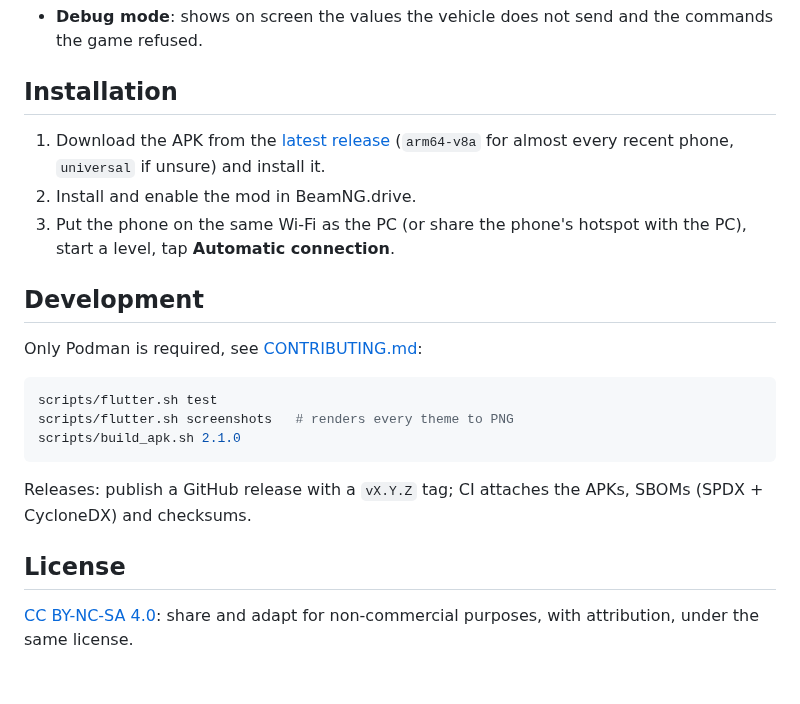
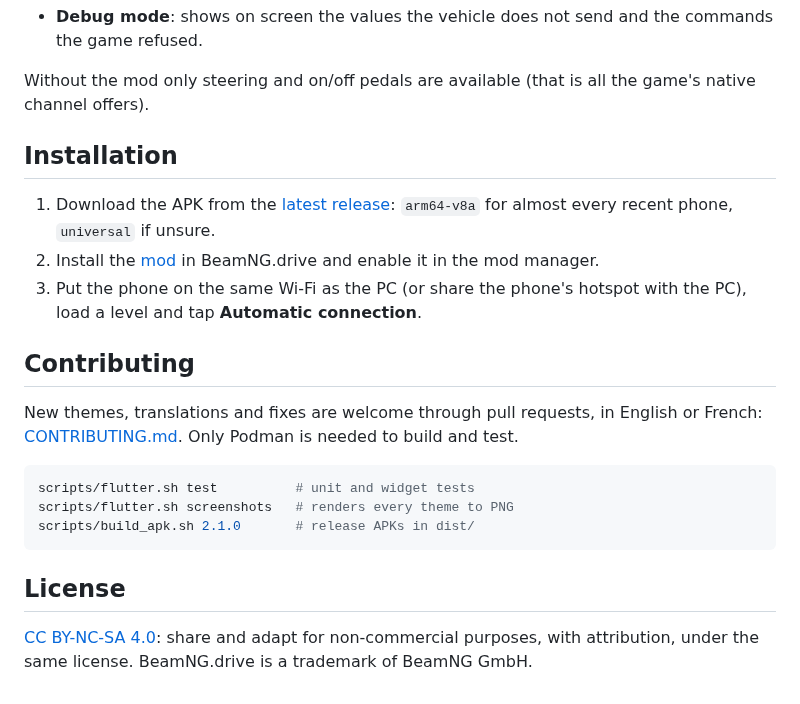
Before and after one commit to LucienLassalle/Beam-RemotePlus-Mobile, a Markdown page: README.md, the part around one of its changes. GitHub-like rendering.

````diff
--- a/README.md
+++ b/README.md
@@ -29,30 +67,33 @@ for everything else.
 - **Debug mode**: shows on screen the values the vehicle does not send and the
   commands the game refused.
+
+Without the mod only steering and on/off pedals are available (that is all the
+game's native channel offers).
 
 ## Installation
 
 1. Download the APK from the
-   [latest release](https://github.com/LucienLassalle/Beam-RemotePlus-Mobile/releases/latest)
-   (`arm64-v8a` for almost every recent phone, `universal` if unsure) and
-   install it.
-2. Install and enable the mod in BeamNG.drive.
+   [latest release](https://github.com/LucienLassalle/Beam-RemotePlus-Mobile/releases/latest):
+   `arm64-v8a` for almost every recent phone, `universal` if unsure.
+2. Install the [mod](https://github.com/LucienLassalle/Beam-RemotePlus-Mod)
+   in BeamNG.drive and enable it in the mod manager.
 3. Put the phone on the same Wi-Fi as the PC (or share the phone's hotspot
-   with the PC), start a level, tap **Automatic connection**.
+   with the PC), load a level and tap **Automatic connection**.
 
-## Development
+## Contributing
 
-Only Podman is required, see [CONTRIBUTING.md](CONTRIBUTING.md):
+New themes, translations and fixes are welcome through pull requests, in
+English or French: [CONTRIBUTING.md](CONTRIBUTING.md). Only Podman is needed
+to build and test.
 
 ```bash
-scripts/flutter.sh test
+scripts/flutter.sh test          # unit and widget tests
 scripts/flutter.sh screenshots   # renders every theme to PNG
-scripts/build_apk.sh 2.1.0
+scripts/build_apk.sh 2.1.0       # release APKs in dist/
 ```
-
-Releases: publish a GitHub release with a `vX.Y.Z` tag; CI attaches the APKs,
-SBOMs (SPDX + CycloneDX) and checksums.
 
 ## License
 
 [CC BY-NC-SA 4.0](LICENSE): share and adapt for non-commercial purposes, with
-attribution, under the same license.
+attribution, under the same license. BeamNG.drive is a trademark of BeamNG
+GmbH.
````
Also changed, not shown: other parts of README.md (+56 -18 lines), THEMES.md (+14 -3 lines), docs/screenshots/civetta.png (added), docs/screenshots/default.png (added), docs/screenshots/f4.png (added), docs/screenshots/road.png (added), docs/screenshots/second-screen.png (added), docs/screenshots/vehicle-panel.png (added).
